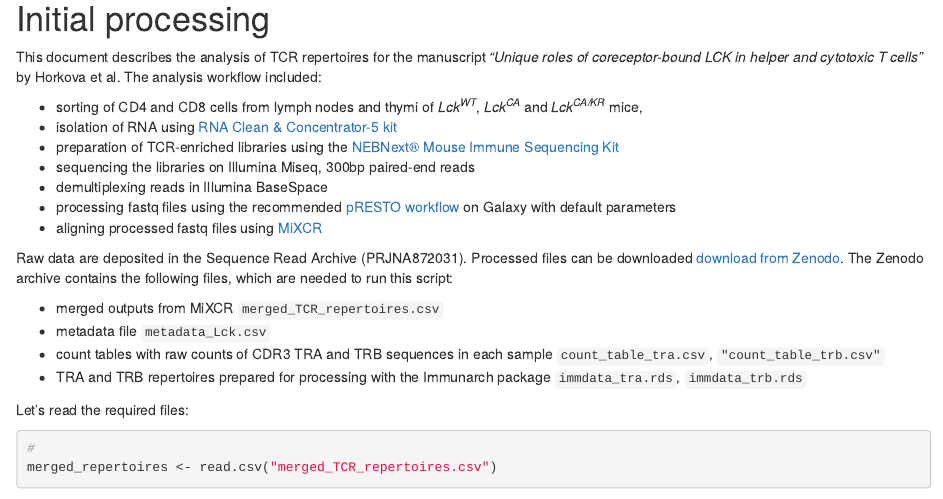
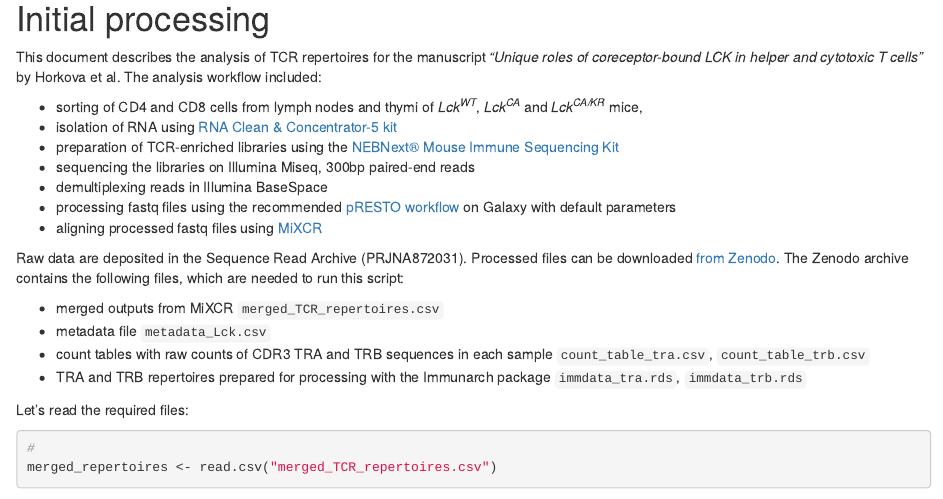
Before and after one commit to Lab-of-Adaptive-Immunity/lck-tcrseq, an R Markdown document (Analysis_Lck.Rmd): the page in a window 1100 px wide, from 190 px down. Rendered offline with R 4.5, knitr and Pandoc, with nearby package versions; drawn as R Markdown's standard HTML page in place of the format the file asks for; some code elsewhere in the file could not run offline.

Commit message:
Update Analysis_Lck.Rmd

```diff
--- a/Analysis_Lck.Rmd
+++ b/Analysis_Lck.Rmd
@@ -50,11 +50,11 @@ This document describes the analysis of TCR repertoires for the manuscript *"Uni
 * processing fastq files using the recommended [pRESTO workflow](https://international.neb.com/-/media/nebus/files/nebnext-chart-pdfs/nebnext-immune-sequencing-data-analysis-workflow-mouse.pdf?rev=7f21b23a3ce444e3bc4dcd57282402ba&hash=C0AE101CBA6C31B2A897A207D9EA6A4D) on Galaxy with default parameters
 * aligning processed fastq files using [MiXCR](https://mixcr.readthedocs.io/en/develop/)
 
-Raw data are deposited in the Sequence Read Archive (PRJNA872031). Processed files can be downloaded [download from Zenodo]( ############# ). The Zenodo archive contains the following files, which are needed to run this script:
+Raw data are deposited in the Sequence Read Archive (PRJNA872031). Processed files can be downloaded [from Zenodo]( ############# ). The Zenodo archive contains the following files, which are needed to run this script:
 
 * merged outputs from MiXCR `merged_TCR_repertoires.csv`
 * metadata file `metadata_Lck.csv`
-* count tables with raw counts of CDR3 TRA and TRB sequences in each sample `count_table_tra.csv`, `"count_table_trb.csv"`
+* count tables with raw counts of CDR3 TRA and TRB sequences in each sample `count_table_tra.csv`, `count_table_trb.csv`
 * TRA and TRB repertoires prepared for processing with the Immunarch package `immdata_tra.rds`, `immdata_trb.rds`
 
 Let's read the required files:
```
